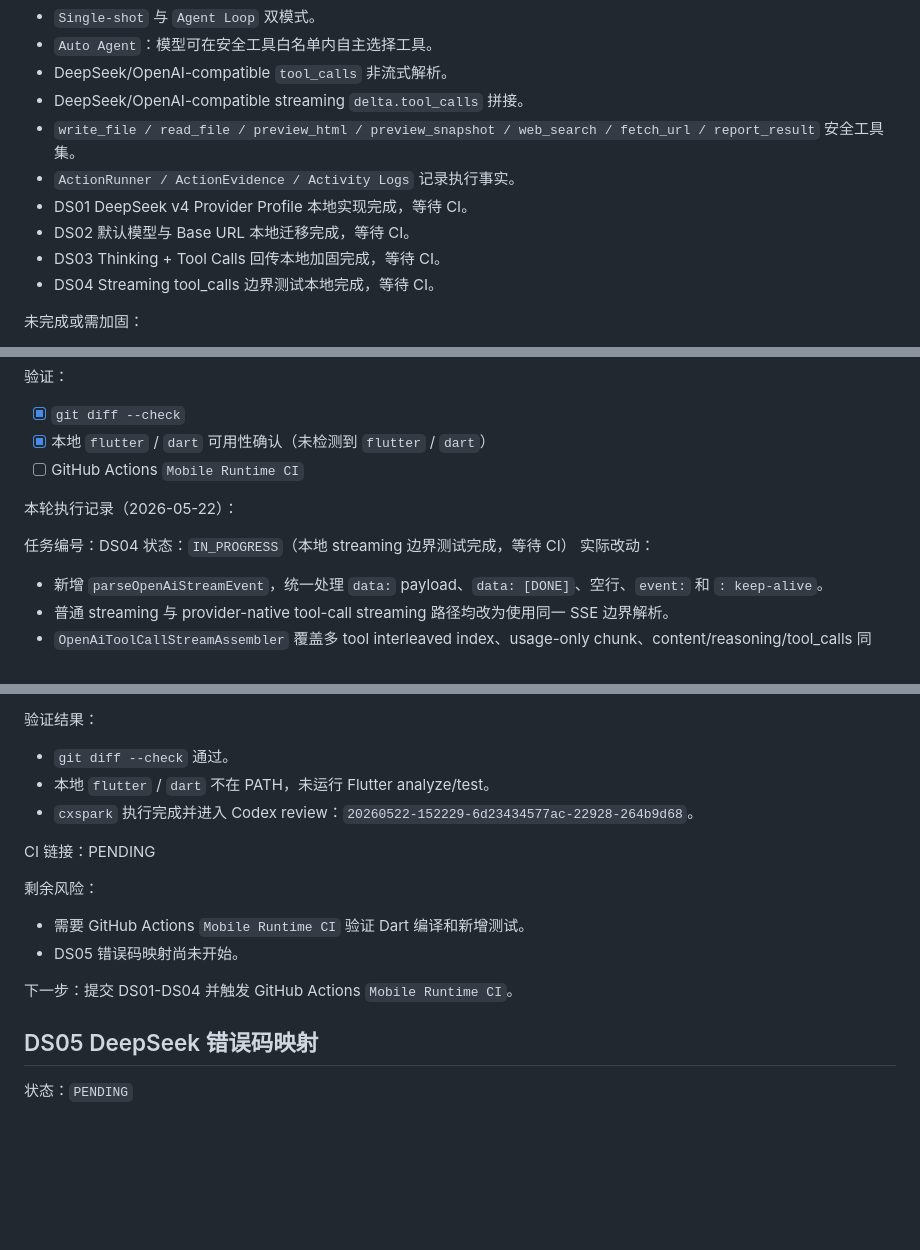
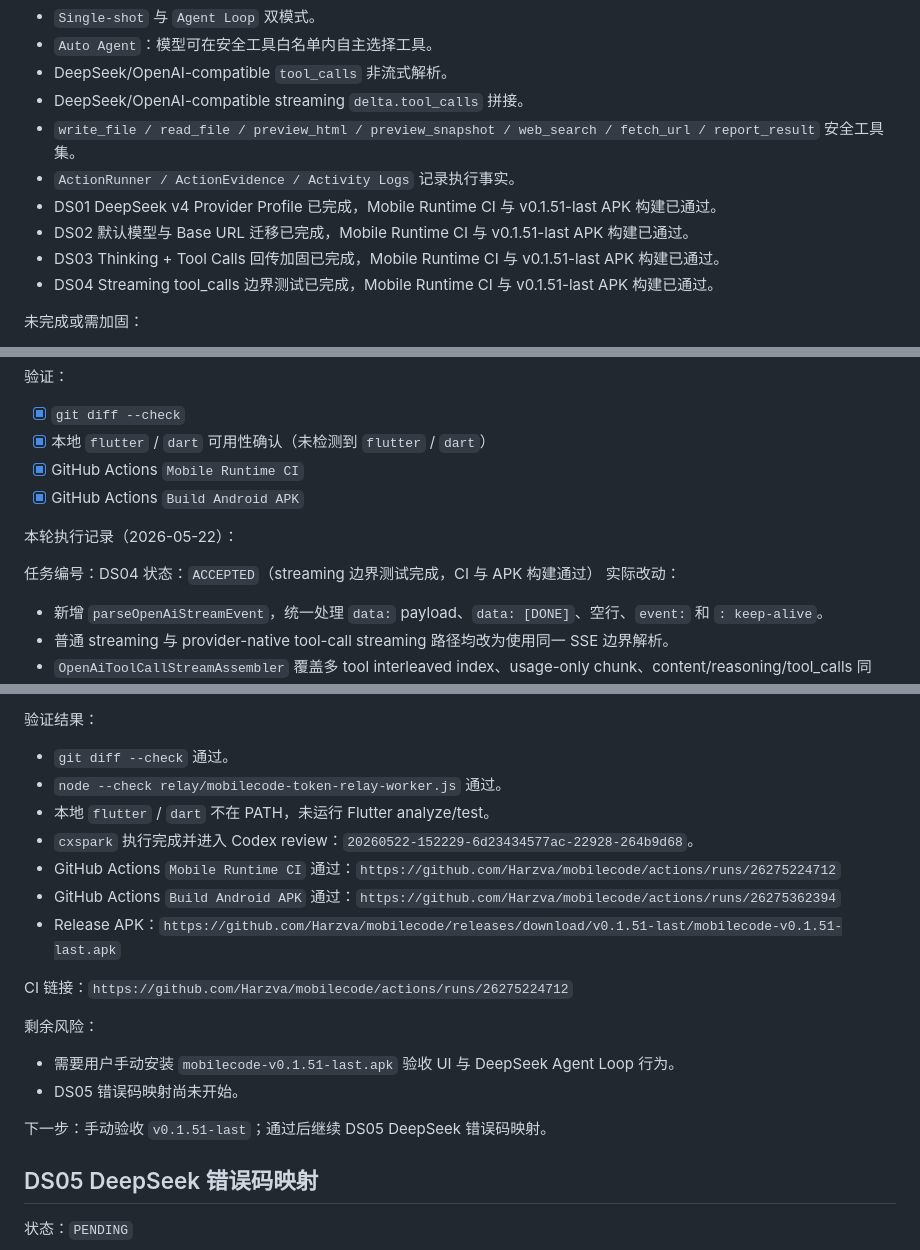
Before and after one commit to Harzva/mobilecode, a Markdown page: docs/import_phase_summarize/2026-05-22-mobilecode-deepseek-adaptation-execution-plan.md, 3 parts joined by grey strips. Rendered like a GitHub page; blank space fills up the shorter version.

```diff
--- a/docs/import_phase_summarize/2026-05-22-mobilecode-deepseek-adaptation-execution-plan.md
+++ b/docs/import_phase_summarize/2026-05-22-mobilecode-deepseek-adaptation-execution-plan.md
@@ -37,10 +37,10 @@ DeepSeek Provider
 - DeepSeek/OpenAI-compatible streaming `delta.tool_calls` 拼接。
 - `write_file / read_file / preview_html / preview_snapshot / web_search / fetch_url / report_result` 安全工具集。
 - `ActionRunner / ActionEvidence / Activity Logs` 记录执行事实。
-- DS01 DeepSeek v4 Provider Profile 本地实现完成，等待 CI。
-- DS02 默认模型与 Base URL 本地迁移完成，等待 CI。
-- DS03 Thinking + Tool Calls 回传本地加固完成，等待 CI。
-- DS04 Streaming tool_calls 边界测试本地完成，等待 CI。
+- DS01 DeepSeek v4 Provider Profile 已完成，Mobile Runtime CI 与 v0.1.51-last APK 构建已通过。
+- DS02 默认模型与 Base URL 迁移已完成，Mobile Runtime CI 与 v0.1.51-last APK 构建已通过。
+- DS03 Thinking + Tool Calls 回传加固已完成，Mobile Runtime CI 与 v0.1.51-last APK 构建已通过。
+- DS04 Streaming tool_calls 边界测试已完成，Mobile Runtime CI 与 v0.1.51-last APK 构建已通过。
 
 未完成或需加固：
 
@@ -337,12 +343,13 @@ CI 链接：PENDING
 
 - [x] `git diff --check`
 - [x] 本地 `flutter` / `dart` 可用性确认（未检测到 `flutter` / `dart`）
-- [ ] GitHub Actions `Mobile Runtime CI`
+- [x] GitHub Actions `Mobile Runtime CI`
+- [x] GitHub Actions `Build Android APK`
 
 本轮执行记录（2026-05-22）：
 
 任务编号：DS04
-状态：`IN_PROGRESS`（本地 streaming 边界测试完成，等待 CI）
+状态：`ACCEPTED`（streaming 边界测试完成，CI 与 APK 构建通过）
 实际改动：
 
 - 新增 `parseOpenAiStreamEvent`，统一处理 `data:` payload、`data: [DONE]`、空行、`event:` 和 `: keep-alive`。
@@ -359,17 +366,21 @@ CI 链接：PENDING
 验证结果：
 
 - `git diff --check` 通过。
+- `node --check relay/mobilecode-token-relay-worker.js` 通过。
 - 本地 `flutter` / `dart` 不在 PATH，未运行 Flutter analyze/test。
 - `cxspark` 执行完成并进入 Codex review：`20260522-152229-6d23434577ac-22928-264b9d68`。
+- GitHub Actions `Mobile Runtime CI` 通过：`https://github.com/Harzva/mobilecode/actions/runs/26275224712`
+- GitHub Actions `Build Android APK` 通过：`https://github.com/Harzva/mobilecode/actions/runs/26275362394`
+- Release APK：`https://github.com/Harzva/mobilecode/releases/download/v0.1.51-last/mobilecode-v0.1.51-last.apk`
 
-CI 链接：PENDING
+CI 链接：`https://github.com/Harzva/mobilecode/actions/runs/26275224712`
 
 剩余风险：
 
-- 需要 GitHub Actions `Mobile Runtime CI` 验证 Dart 编译和新增测试。
+- 需要用户手动安装 `mobilecode-v0.1.51-last.apk` 验收 UI 与 DeepSeek Agent Loop 行为。
 - DS05 错误码映射尚未开始。
 
-下一步：提交 DS01-DS04 并触发 GitHub Actions `Mobile Runtime CI`。
+下一步：手动验收 `v0.1.51-last`；通过后继续 DS05 DeepSeek 错误码映射。
 
 ## DS05 DeepSeek 错误码映射
 
```
Also changed, not shown: other parts of docs/import_phase_summarize/2026-05-22-mobilecode-deepseek-adaptation-execution-plan.md (+25 -19 lines).
